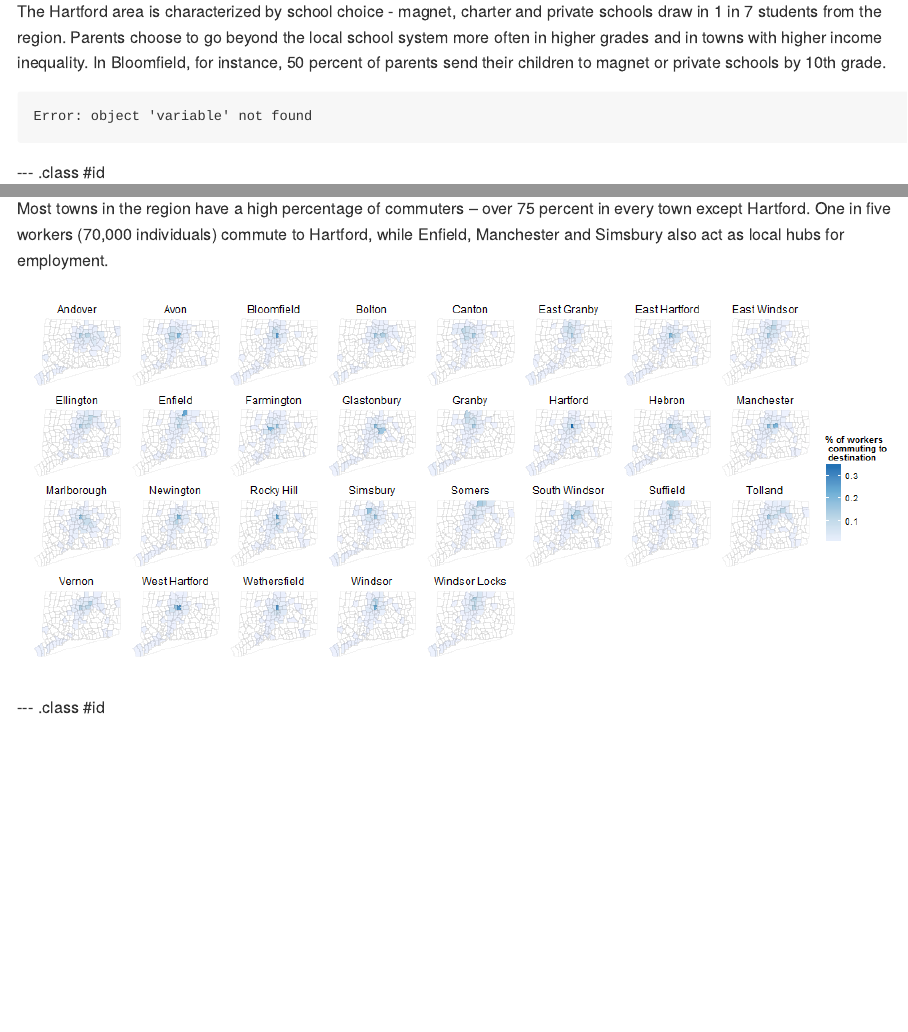
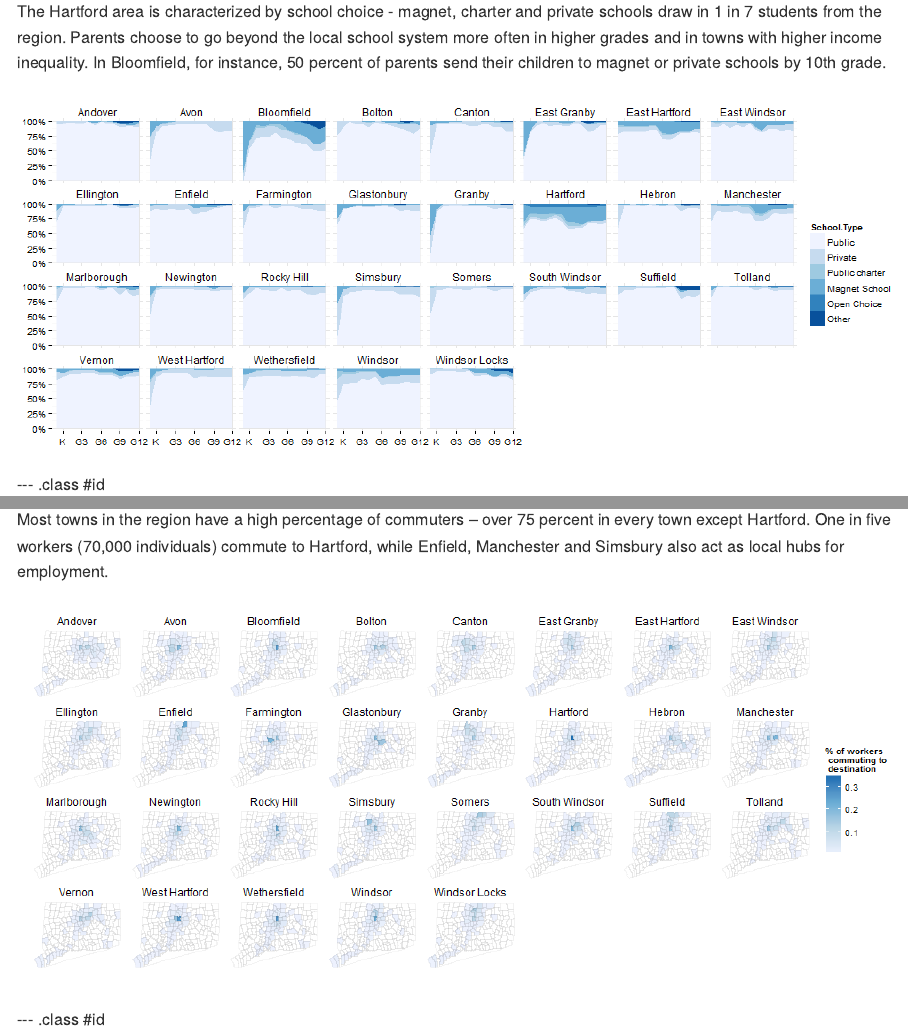
Before and after one commit to sgaul/regionalreport, an R Markdown document (index.Rmd): the page in a window 1100 px wide, from 1620 px down, and a second part further down, joined at a grey line. The pictures show the output file index.md that the author committed with the source, drawn offline in the style of GitHub.

Commit message:
Corrected issue with enrollment graph

````diff
--- a/index.Rmd
+++ b/index.Rmd
@@ -79,7 +79,7 @@ While outer ring suburbs, like Tolland and Simsbury, are still predominantly whi
 
 The Hartford area is characterized by school choice - magnet, charter and private schools draw in 1 in 7 students from the region. Parents choose to go beyond the local school system more often in higher grades and in towns with higher income inequality. In Bloomfield, for instance, 50 percent of parents send their children to magnet or private schools by 10th grade.
 
-```{r echo = FALSE, warning = FALSE, message = FALSE, fig.width=14, fig.height=5.5}
+```{r echo = FALSE, warning = FALSE, message = FALSE, fig.width=14, fig.height=5.6}
 ggplot(data = subset(enroll, School.Year == "2010-11" & variable != "Total"),
        aes(x = variable, y = x, group = School.Type, fill = School.Type)) +
   geom_area(aes(order = as.numeric(School.Type)), position = "fill") +
````
Also changed, not shown: assets/fig/unnamed-chunk-1.png, index.html, index.md.
